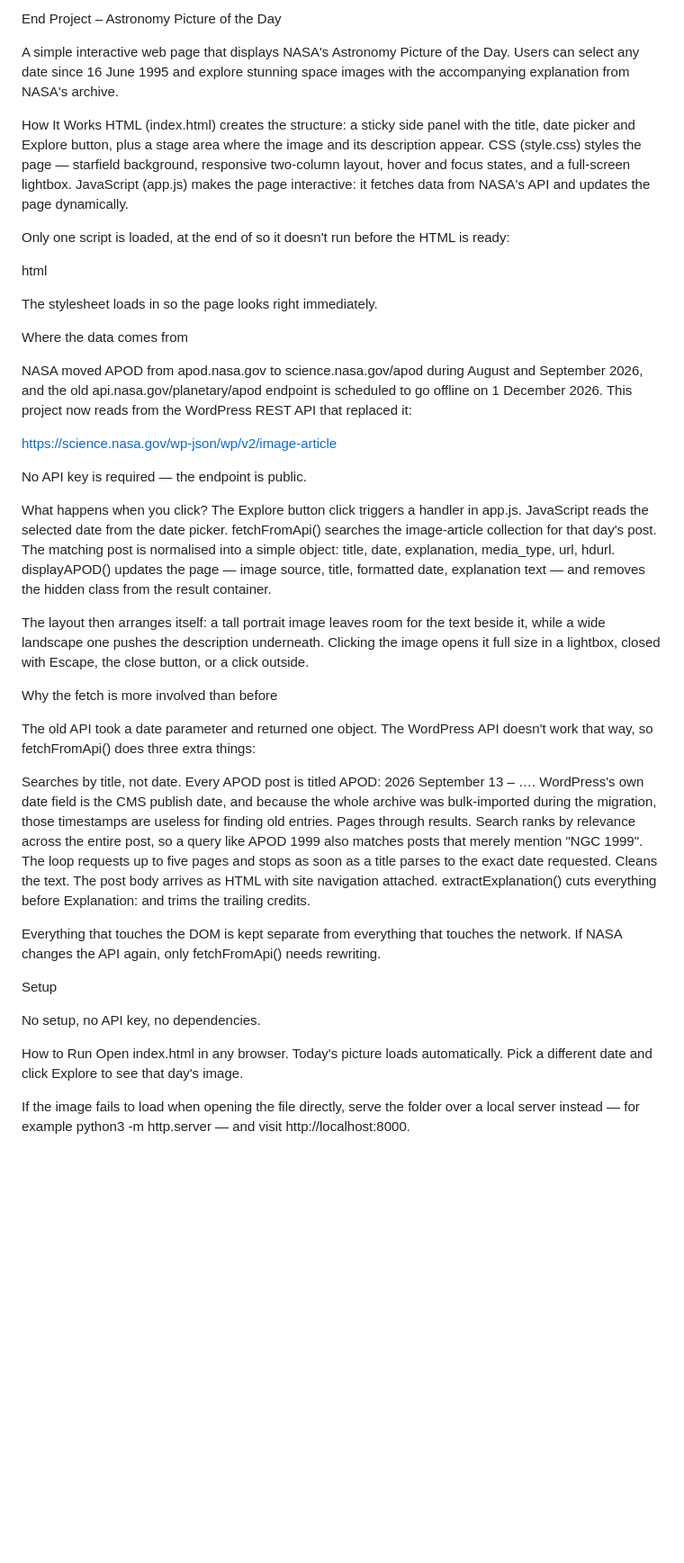
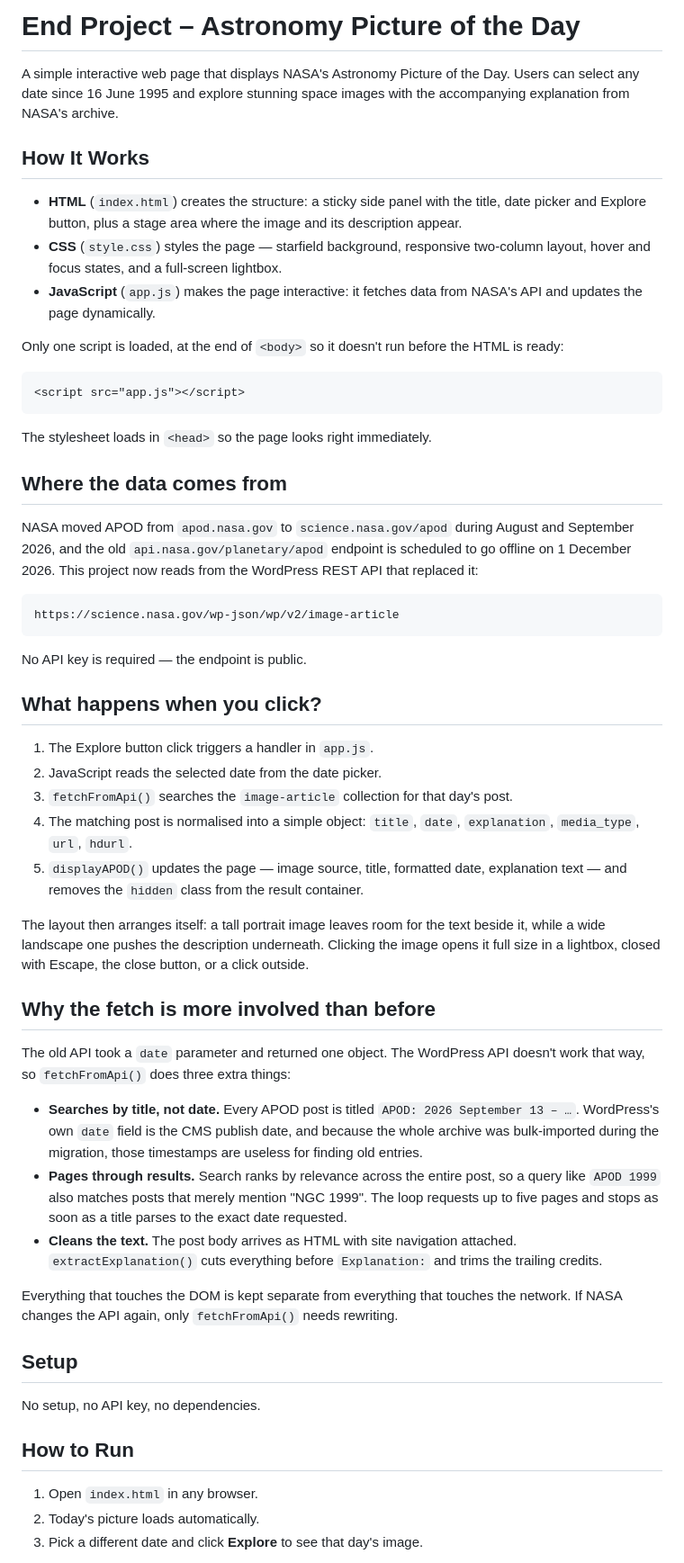
Before and after one commit to Lida-Gheidary/AstronomyPicture, a Markdown page: README.md, the part around one of its changes. Shown at 90% size. GitHub-like rendering; blank space fills up the shorter version.

Commit message:
Update README with improved formatting and details

````diff
--- a/README.md
+++ b/README.md
@@ -1,54 +1,58 @@
-End Project – Astronomy Picture of the Day
+# End Project – Astronomy Picture of the Day
 
 A simple interactive web page that displays NASA's Astronomy Picture of the Day. Users can select any date since 16 June 1995 and explore stunning space images with the accompanying explanation from NASA's archive.
 
-How It Works
-HTML (index.html) creates the structure: a sticky side panel with the title, date picker and Explore button, plus a stage area where the image and its description appear.
-CSS (style.css) styles the page — starfield background, responsive two-column layout, hover and focus states, and a full-screen lightbox.
-JavaScript (app.js) makes the page interactive: it fetches data from NASA's API and updates the page dynamically.
+## How It Works
 
-Only one script is loaded, at the end of <body> so it doesn't run before the HTML is ready:
+- **HTML** (`index.html`) creates the structure: a sticky side panel with the title, date picker and Explore button, plus a stage area where the image and its description appear.
+- **CSS** (`style.css`) styles the page — starfield background, responsive two-column layout, hover and focus states, and a full-screen lightbox.
+- **JavaScript** (`app.js`) makes the page interactive: it fetches data from NASA's API and updates the page dynamically.
 
-html
+Only one script is loaded, at the end of `<body>` so it doesn't run before the HTML is ready:
+
+```html
 <script src="app.js"></script>
+```
 
-The stylesheet loads in <head> so the page looks right immediately.
+The stylesheet loads in `<head>` so the page looks right immediately.
 
-Where the data comes from
+## Where the data comes from
 
-NASA moved APOD from apod.nasa.gov to science.nasa.gov/apod during August and September 2026, and the old api.nasa.gov/planetary/apod endpoint is scheduled to go offline on 1 December 2026. This project now reads from the WordPress REST API that replaced it:
+NASA moved APOD from `apod.nasa.gov` to `science.nasa.gov/apod` during August and September 2026, and the old `api.nasa.gov/planetary/apod` endpoint is scheduled to go offline on 1 December 2026. This project now reads from the WordPress REST API that replaced it:
 
+```
 https://science.nasa.gov/wp-json/wp/v2/image-article
+```
 
 No API key is required — the endpoint is public.
 
-What happens when you click?
-The Explore button click triggers a handler in app.js.
-JavaScript reads the selected date from the date picker.
-fetchFromApi() searches the image-article collection for that day's post.
-The matching post is normalised into a simple object: title, date, explanation, media_type, url, hdurl.
-displayAPOD() updates the page — image source, title, formatted date, explanation text — and removes the hidden class from the result container.
+## What happens when you click?
+
+1. The Explore button click triggers a handler in `app.js`.
+2. JavaScript reads the selected date from the date picker.
+3. `fetchFromApi()` searches the `image-article` collection for that day's post.
+4. The matching post is normalised into a simple object: `title`, `date`, `explanation`, `media_type`, `url`, `hdurl`.
+5. `displayAPOD()` updates the page — image source, title, formatted date, explanation text — and removes the `hidden` class from the result container.
 
 The layout then arranges itself: a tall portrait image leaves room for the text beside it, while a wide landscape one pushes the description underneath. Clicking the image opens it full size in a lightbox, closed with Escape, the close button, or a click outside.
 
-Why the fetch is more involved than before
+## Why the fetch is more involved than before
 
-The old API took a date parameter and returned one object. The WordPress API doesn't work that way, so fetchFromApi() does three extra things:
+The old API took a `date` parameter and returned one object. The WordPress API doesn't work that way, so `fetchFromApi()` does three extra things:
 
-Searches by title, not date. Every APOD post is titled APOD: 2026 September 13 – …. WordPress's own date field is the CMS publish date, and because the whole archive was bulk-imported during the migration, those timestamps are useless for finding old entries.
-Pages through results. Search ranks by relevance across the entire post, so a query like APOD 1999 also matches posts that merely mention "NGC 1999". The loop requests up to five pages and stops as soon as a title parses to the exact date requested.
-Cleans the text. The post body arrives as HTML with site navigation attached. extractExplanation() cuts everything before Explanation: and trims the trailing credits.
+- **Searches by title, not date.** Every APOD post is titled `APOD: 2026 September 13 – …`. WordPress's own `date` field is the CMS publish date, and because the whole archive was bulk-imported during the migration, those timestamps are useless for finding old entries.
+- **Pages through results.** Search ranks by relevance across the entire post, so a query like `APOD 1999` also matches posts that merely mention "NGC 1999". The loop requests up to five pages and stops as soon as a title parses to the exact date requested.
+- **Cleans the text.** The post body arrives as HTML with site navigation attached. `extractExplanation()` cuts everything before `Explanation:` and trims the trailing credits.
 
-Everything that touches the DOM is kept separate from everything that touches the network. If NASA changes the API again, only fetchFromApi() needs rewriting.
+Everything that touches the DOM is kept separate from everything that touches the network. If NASA changes the API again, only `fetchFromApi()` needs rewriting.
 
-Setup
+## Setup
 
 No setup, no API key, no dependencies.
 
-How to Run
-Open index.html in any browser.
-Today's picture loads automatically.
-Pick a different date and click Explore to see that day's image.
+## How to Run
 
-If the image fails to load when opening the file directly, serve the folder over a local server instead — for example python3 -m http.server — and visit http://localhost:8000.
+1. Open `index.html` in any browser.
+2. Today's picture loads automatically.
+3. Pick a different date and click **Explore** to see that day's image.
 
````
Also changed, not shown: other parts of README.md (+7 -4 lines).
